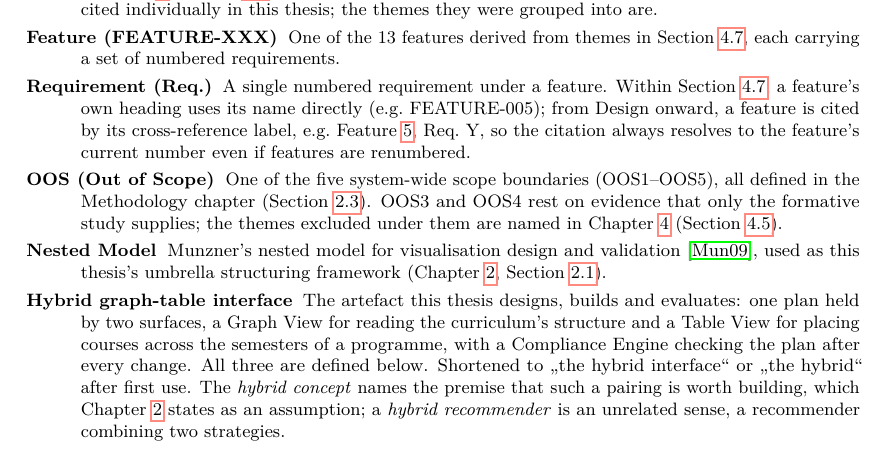
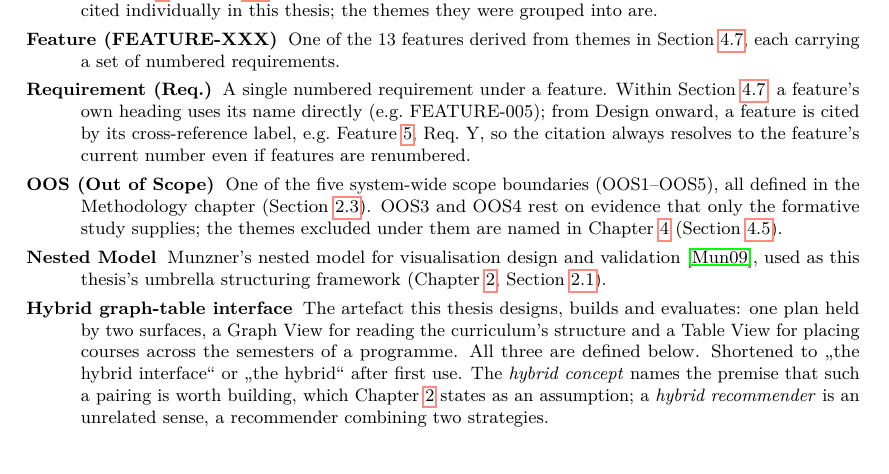
Before and after one commit to morischumacher/Diploma_Thesis, a LaTeX thesis (main.tex, which reads appendix/glossary.tex): part of page 198 of 199, cut so that both start at the same text. Compiled offline with pdfLaTeX.

Commit message:
Updates from Overleaf

```diff
--- a/appendix/glossary.tex
+++ b/appendix/glossary.tex
@@ -56,7 +56,7 @@ This glossary defines domain-specific and thesis-specific terms used regularly t
   \phantomsection\label{gls:nested-model}
   \item[Nested Model] Munzner's nested model for visualisation design and validation~\cite{munzner2009}, used as this thesis's umbrella structuring framework (Chapter~\ref{chap:methodology}, Section~\ref{sec:paradigm}).
   \phantomsection\label{gls:hybrid-interface}
-  \item[Hybrid graph-table interface] The artefact this thesis designs, builds and evaluates: one plan held by two surfaces, a Graph View for reading the curriculum's structure and a Table View for placing courses across the semesters of a programme, with a Compliance Engine checking the plan after every change. All three are defined below. Shortened to \enquote{the hybrid interface} or \enquote{the hybrid} after first use. The \emph{hybrid concept} names the premise that such a pairing is worth building, which Chapter~\ref{chap:methodology} states as an assumption; a \emph{hybrid recommender} is an unrelated sense, a recommender combining two strategies.
+  \item[Hybrid graph-table interface] The artefact this thesis designs, builds and evaluates: one plan held by two surfaces, a Graph View for reading the curriculum's structure and a Table View for placing courses across the semesters of a programme. All three are defined below. Shortened to \enquote{the hybrid interface} or \enquote{the hybrid} after first use. The \emph{hybrid concept} names the premise that such a pairing is worth building, which Chapter~\ref{chap:methodology} states as an assumption; a \emph{hybrid recommender} is an unrelated sense, a recommender combining two strategies.
   \phantomsection\label{gls:table-view}
   \item[Table View] The primary planning canvas: semesters as vertical columns containing course cards, organised for commitment-stage planning (Section~\ref{sec:table-spatial}).
   \phantomsection\label{gls:graph-view}
```
